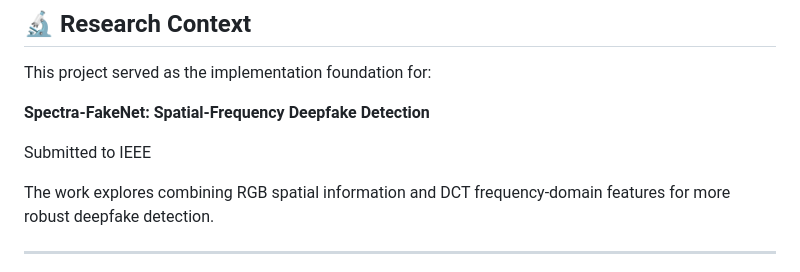
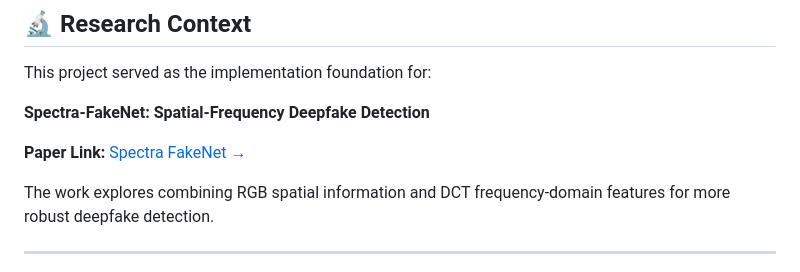
Before and after one commit to vendotha/DeepDetect-V2, a Markdown page: README.md, the part around the change. GitHub-like rendering.

```diff
--- a/README.md
+++ b/README.md
@@ -155,7 +155,8 @@ This project served as the implementation foundation for:
 
 **Spectra-FakeNet: Spatial-Frequency Deepfake Detection**
 
-Submitted to IEEE
+**Paper Link:** [Spectra FakeNet →](https://github.com/vendotha/Spectra-FakeNet)
+
 
 The work explores combining RGB spatial information and DCT frequency-domain features for more robust deepfake detection.
 
```
